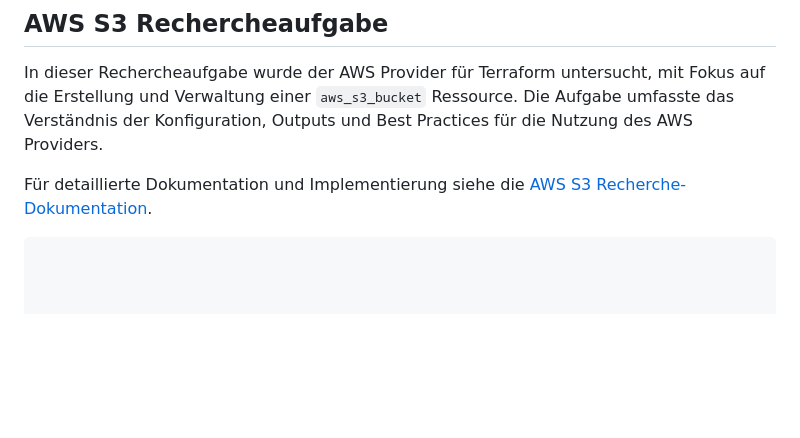
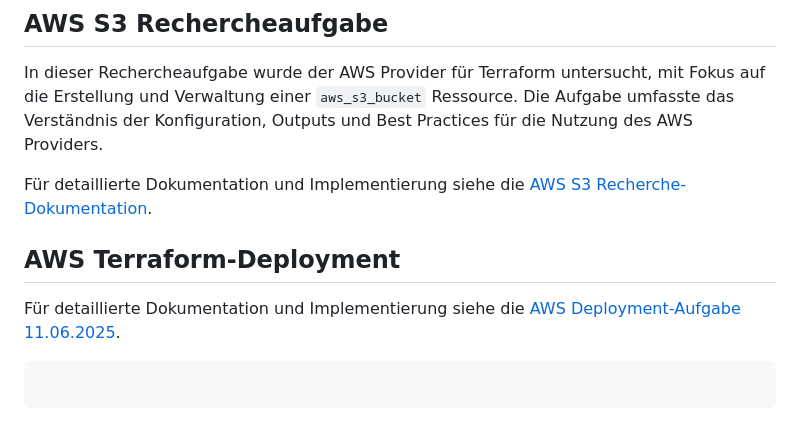
Before and after one commit to sebriede6/terraform-projekt, a Markdown page: README.md, the part around the change. Drawn GitHub-style; blank space fills up the shorter version.

Commit message:
Terraform Deployment AWS

````diff
--- a/README.md
+++ b/README.md
@@ -219,4 +219,8 @@ Die manuelle Erstellung dieser Umgebung wäre deutlich aufwendiger, fehleranfäl
 In dieser Rechercheaufgabe wurde der AWS Provider für Terraform untersucht, mit Fokus auf die Erstellung und Verwaltung einer `aws_s3_bucket` Ressource. Die Aufgabe umfasste das Verständnis der Konfiguration, Outputs und Best Practices für die Nutzung des AWS Providers.
 
 Für detaillierte Dokumentation und Implementierung siehe die [AWS S3 Recherche-Dokumentation](./aws-s3-research/aws-s3-research.md).
+
+## AWS Terraform-Deployment
+
+Für detaillierte Dokumentation und Implementierung siehe die [AWS Deployment-Aufgabe 11.06.2025](./aws-vps-ec2/aws-vpc-ec2-solution.md).
 ```
````
